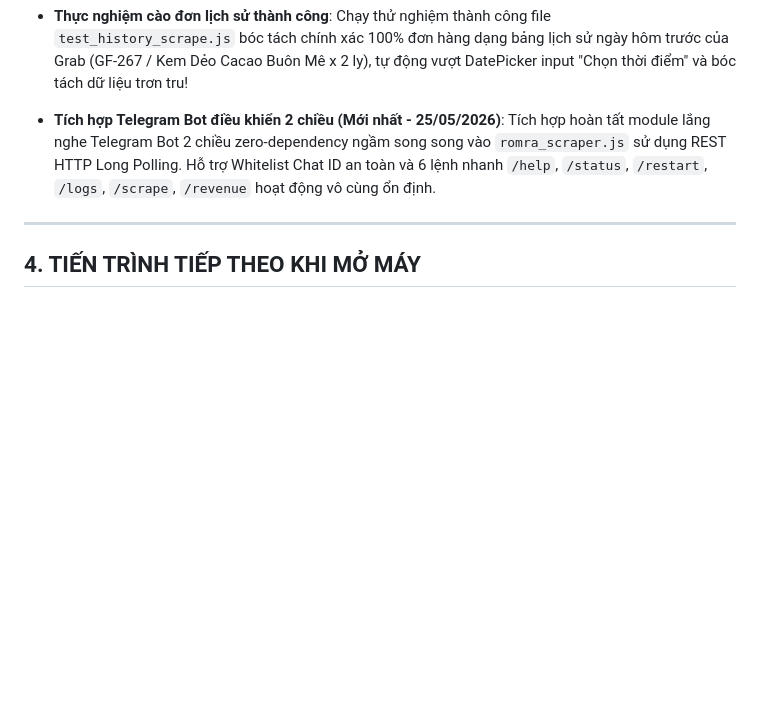
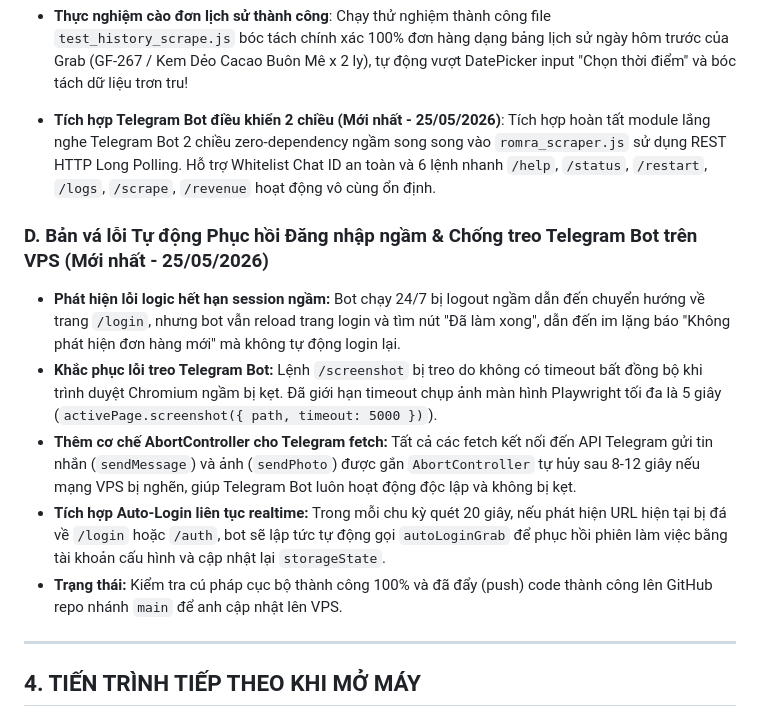
Before and after one commit to betafpt/romracaphe, a Markdown page: AI_MEMORY.md, the part around one of its changes. GitHub-like rendering; blank space fills up the shorter version.

Commit message:
docs: cap nhat AI_MEMORY.md ghi nho ban va loi tu dong dang nhap ngam VPS

```diff
--- a/AI_MEMORY.md
+++ b/AI_MEMORY.md
@@ -63,6 +63,13 @@ Hệ thống AI làm việc trên dự án này bắt buộc phải áp dụng t
 
 - **Tích hợp Telegram Bot điều khiển 2 chiều (Mới nhất - 25/05/2026)**: Tích hợp hoàn tất module lắng nghe Telegram Bot 2 chiều zero-dependency ngầm song song vào `romra_scraper.js` sử dụng REST HTTP Long Polling. Hỗ trợ Whitelist Chat ID an toàn và 6 lệnh nhanh `/help`, `/status`, `/restart`, `/logs`, `/scrape`, `/revenue` hoạt động vô cùng ổn định.
 
+### D. Bản vá lỗi Tự động Phục hồi Đăng nhập ngầm & Chống treo Telegram Bot trên VPS (Mới nhất - 25/05/2026)
+- **Phát hiện lỗi logic hết hạn session ngầm:** Bot chạy 24/7 bị logout ngầm dẫn đến chuyển hướng về trang `/login`, nhưng bot vẫn reload trang login và tìm nút "Đã làm xong", dẫn đến im lặng báo "Không phát hiện đơn hàng mới" mà không tự động login lại.
+- **Khắc phục lỗi treo Telegram Bot:** Lệnh `/screenshot` bị treo do không có timeout bất đồng bộ khi trình duyệt Chromium ngầm bị kẹt. Đã giới hạn timeout chụp ảnh màn hình Playwright tối đa là 5 giây (`activePage.screenshot({ path, timeout: 5000 })`).
+- **Thêm cơ chế AbortController cho Telegram fetch:** Tất cả các fetch kết nối đến API Telegram gửi tin nhắn (`sendMessage`) và ảnh (`sendPhoto`) được gắn `AbortController` tự hủy sau 8-12 giây nếu mạng VPS bị nghẽn, giúp Telegram Bot luôn hoạt động độc lập và không bị kẹt.
+- **Tích hợp Auto-Login liên tục realtime:** Trong mỗi chu kỳ quét 20 giây, nếu phát hiện URL hiện tại bị đá về `/login` hoặc `/auth`, bot sẽ lập tức tự động gọi `autoLoginGrab` để phục hồi phiên làm việc bằng tài khoản cấu hình và cập nhật lại `storageState`.
+- **Trạng thái:** Kiểm tra cú pháp cục bộ thành công 100% và đã đẩy (push) code thành công lên GitHub repo nhánh `main` để anh cập nhật lên VPS.
+
 ---
 
 ## 4. TIẾN TRÌNH TIẾP THEO KHI MỞ MÁY
```
Also changed, not shown: other parts of AI_MEMORY.md (+1 -1 lines).
